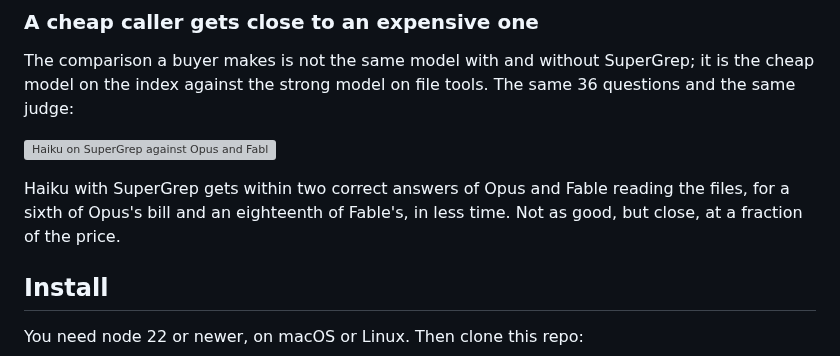
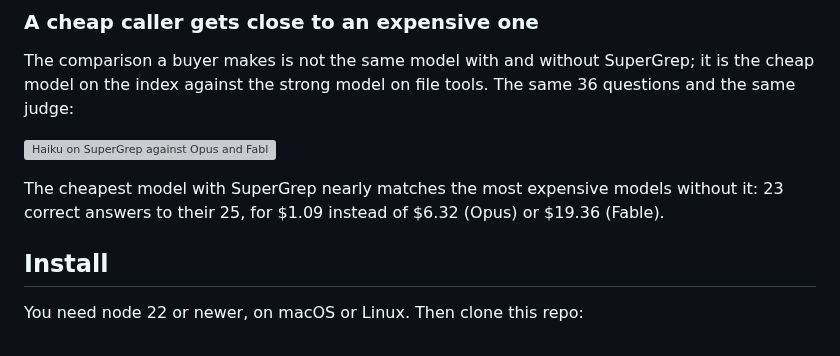
Before and after one commit to infino-ai/code-context, a Markdown page: README.md, the part around the change. GitHub-like rendering; grey boxes are pictures that could not be loaded.

Commit message:
README: the cheap-model line as one plain sentence
The cheapest model with SuperGrep nearly matches the most expensive models
without it: the correct-answer counts and the three bills, nothing else.

```diff
--- a/README.md
+++ b/README.md
@@ -91,7 +91,7 @@ The comparison a buyer makes is not the same model with and without SuperGrep; i
 
 ![Haiku on SuperGrep against Opus and Fable on file tools: bill, fully correct answers, time](docs/subagent/cheap-vs-strong.svg)
 
-Haiku with SuperGrep gets within two correct answers of Opus and Fable reading the files, for a sixth of Opus's bill and an eighteenth of Fable's, in less time. Not as good, but close, at a fraction of the price.
+The cheapest model with SuperGrep nearly matches the most expensive models without it: 23 correct answers to their 25, for $1.09 instead of $6.32 (Opus) or $19.36 (Fable).
 
 ## Install
 
```
